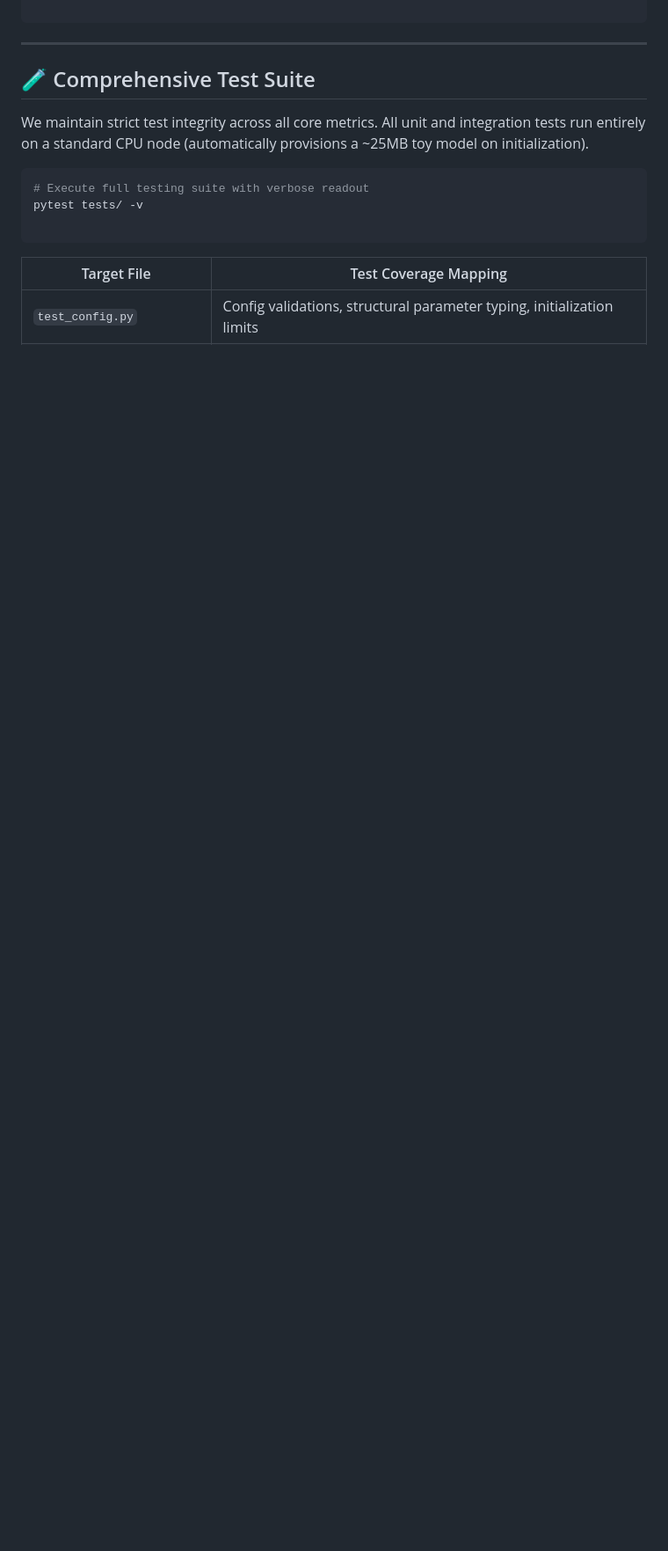
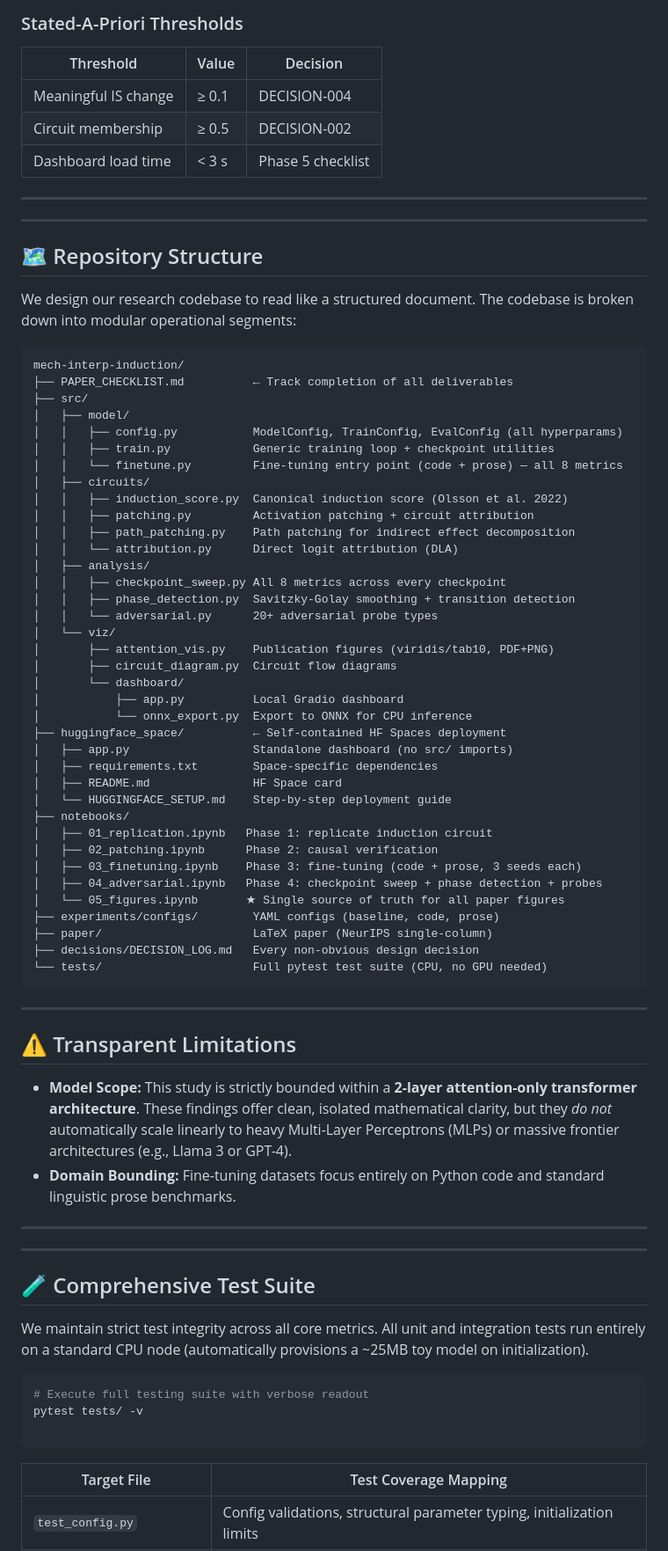
Before and after one commit to Mattral/Mechanistic-Interpretability-Study-Induction-Circuit-Stability-Under-Fine-Tuning, a Markdown page: README.md, the part around one of its changes. Shown at 88% size. GitHub-like rendering; blank space fills up the shorter version.

Commit message:
docs: refresh README with commit standards and add CONTRIBUTING guide

````diff
--- a/README.md
+++ b/README.md
@@ -128,3 +129,69 @@ python src/viz/dashboard/app.py
+### Stated-A-Priori Thresholds
+
+| Threshold | Value | Decision |
+|---|---|---|
+| Meaningful IS change | ≥ 0.1 | DECISION-004 |
+| Circuit membership | ≥ 0.5 | DECISION-002 |
+| Dashboard load time | < 3 s | Phase 5 checklist |
+
+---
+
+---
+
+## 🗺️ Repository Structure
+
+We design our research codebase to read like a structured document. The codebase is broken down into modular operational segments:
+
+```
+mech-interp-induction/
+├── PAPER_CHECKLIST.md          ← Track completion of all deliverables
+├── src/
+│   ├── model/
+│   │   ├── config.py           ModelConfig, TrainConfig, EvalConfig (all hyperparams)
+│   │   ├── train.py            Generic training loop + checkpoint utilities
+│   │   └── finetune.py         Fine-tuning entry point (code + prose) — all 8 metrics
+│   ├── circuits/
+│   │   ├── induction_score.py  Canonical induction score (Olsson et al. 2022)
+│   │   ├── patching.py         Activation patching + circuit attribution
+│   │   ├── path_patching.py    Path patching for indirect effect decomposition
+│   │   └── attribution.py      Direct logit attribution (DLA)
+│   ├── analysis/
+│   │   ├── checkpoint_sweep.py All 8 metrics across every checkpoint
+│   │   ├── phase_detection.py  Savitzky-Golay smoothing + transition detection
+│   │   └── adversarial.py      20+ adversarial probe types
+│   └── viz/
+│       ├── attention_vis.py    Publication figures (viridis/tab10, PDF+PNG)
+│       ├── circuit_diagram.py  Circuit flow diagrams
+│       └── dashboard/
+│           ├── app.py          Local Gradio dashboard
+│           └── onnx_export.py  Export to ONNX for CPU inference
+├── huggingface_space/          ← Self-contained HF Spaces deployment
+│   ├── app.py                  Standalone dashboard (no src/ imports)
+│   ├── requirements.txt        Space-specific dependencies
+│   ├── README.md               HF Space card
+│   └── HUGGINGFACE_SETUP.md    Step-by-step deployment guide
+├── notebooks/
+│   ├── 01_replication.ipynb   Phase 1: replicate induction circuit
+│   ├── 02_patching.ipynb      Phase 2: causal verification
+│   ├── 03_finetuning.ipynb    Phase 3: fine-tuning (code + prose, 3 seeds each)
+│   ├── 04_adversarial.ipynb   Phase 4: checkpoint sweep + phase detection + probes
+│   └── 05_figures.ipynb       ★ Single source of truth for all paper figures
+├── experiments/configs/        YAML configs (baseline, code, prose)
+├── paper/                      LaTeX paper (NeurIPS single-column)
+├── decisions/DECISION_LOG.md   Every non-obvious design decision
+└── tests/                      Full pytest test suite (CPU, no GPU needed)
+```
+
+---
+
+## ⚠️ Transparent Limitations
+
+* **Model Scope:** This study is strictly bounded within a **2-layer attention-only transformer architecture**. These findings offer clean, isolated mathematical clarity, but they *do not* automatically scale linearly to heavy Multi-Layer Perceptrons (MLPs) or massive frontier architectures (e.g., Llama 3 or GPT-4).
+* **Domain Bounding:** Fine-tuning datasets focus entirely on Python code and standard linguistic prose benchmarks.
+
+---
+
+
 ---
 
 ## 🧪 Comprehensive Test Suite
````
Also changed, not shown: other parts of README.md (+62 -61 lines), CONTRIBUTING.md (added, +35 -0 lines).
